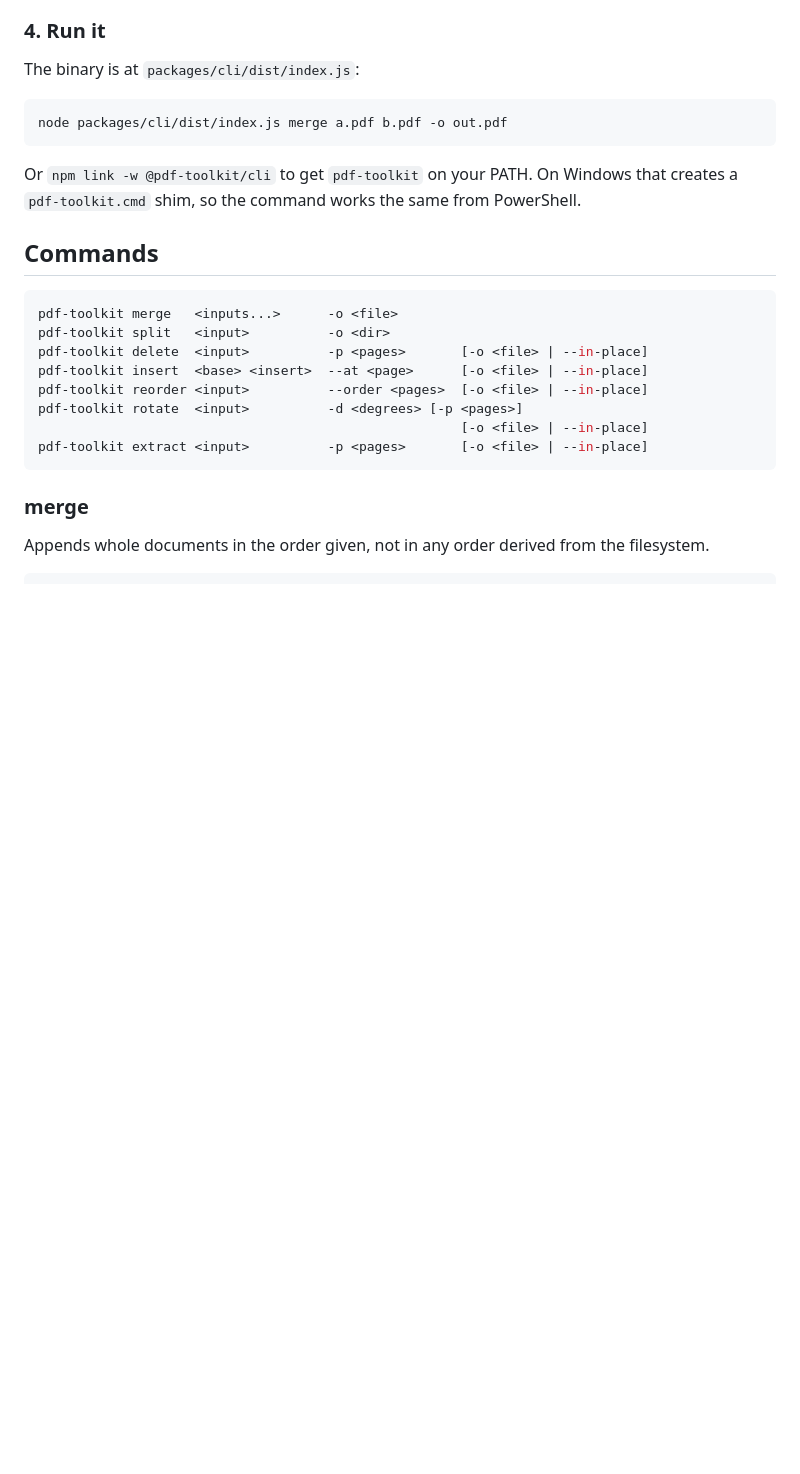
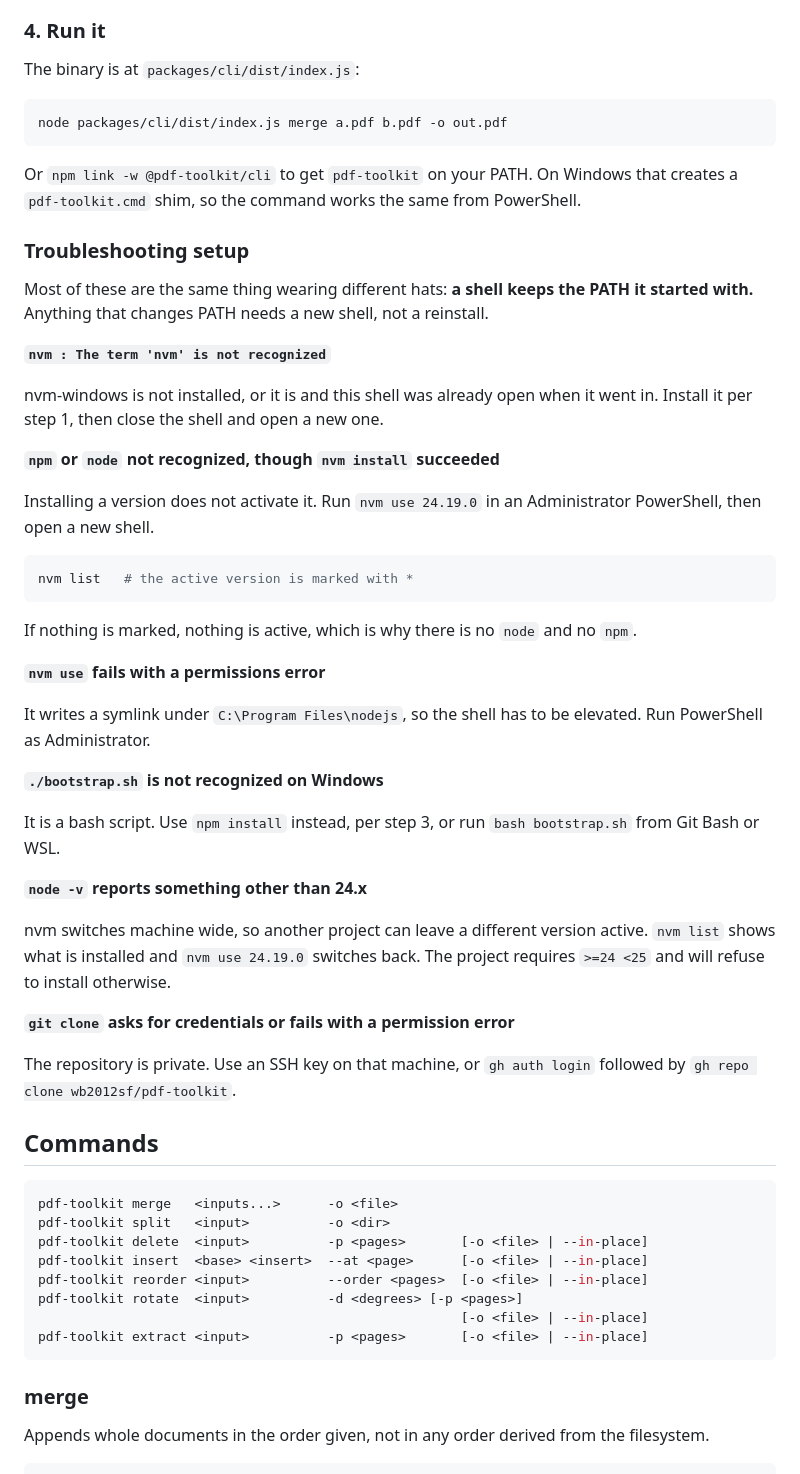
Before and after one commit to wb2012sf/pdf-toolkit, a Markdown page: README.md, the part around the change. Rendered like a GitHub page; blank space fills up the shorter version.

Commit message:
docs: add a setup troubleshooting section
Two "term is not recognized" errors in a row, first nvm then npm, both
came from setup steps the docs assumed rather than stated. Writes them
down where someone hitting them would look.

Leads with the thing that actually explains most of them: a shell keeps
the PATH it started with, so anything that changes PATH needs a new
shell rather than a reinstall. That one point covers the nvm case, the
node and npm case, and the confusion of an install that reported success
while the command stayed missing.

Also covers nvm install not activating a version, nvm use needing an
elevated shell, bootstrap.sh being bash, a non 24.x version left active
by another project since nvm switches machine wide, and clone failing
while the repository is private.

Co-Authored-By: Claude Opus 5 <noreply@anthropic.com>

````diff
--- a/README.md
+++ b/README.md
@@ -133,6 +133,50 @@ node packages/cli/dist/index.js merge a.pdf b.pdf -o out.pdf
 Or `npm link -w @pdf-toolkit/cli` to get `pdf-toolkit` on your PATH. On
 Windows that creates a `pdf-toolkit.cmd` shim, so the command works the same
 from PowerShell.
+
+### Troubleshooting setup
+
+Most of these are the same thing wearing different hats: **a shell keeps the
+PATH it started with.** Anything that changes PATH needs a new shell, not a
+reinstall.
+
+**`nvm : The term 'nvm' is not recognized`**
+
+nvm-windows is not installed, or it is and this shell was already open when
+it went in. Install it per step 1, then close the shell and open a new one.
+
+**`npm` or `node` not recognized, though `nvm install` succeeded**
+
+Installing a version does not activate it. Run `nvm use 24.19.0` in an
+Administrator PowerShell, then open a new shell.
+
+```powershell
+nvm list   # the active version is marked with *
+```
+
+If nothing is marked, nothing is active, which is why there is no `node` and
+no `npm`.
+
+**`nvm use` fails with a permissions error**
+
+It writes a symlink under `C:\Program Files\nodejs`, so the shell has to be
+elevated. Run PowerShell as Administrator.
+
+**`./bootstrap.sh` is not recognized on Windows**
+
+It is a bash script. Use `npm install` instead, per step 3, or run
+`bash bootstrap.sh` from Git Bash or WSL.
+
+**`node -v` reports something other than 24.x**
+
+nvm switches machine wide, so another project can leave a different version
+active. `nvm list` shows what is installed and `nvm use 24.19.0` switches
+back. The project requires `>=24 <25` and will refuse to install otherwise.
+
+**`git clone` asks for credentials or fails with a permission error**
+
+The repository is private. Use an SSH key on that machine, or `gh auth login`
+followed by `gh repo clone wb2012sf/pdf-toolkit`.
 
 ## Commands
 
````
